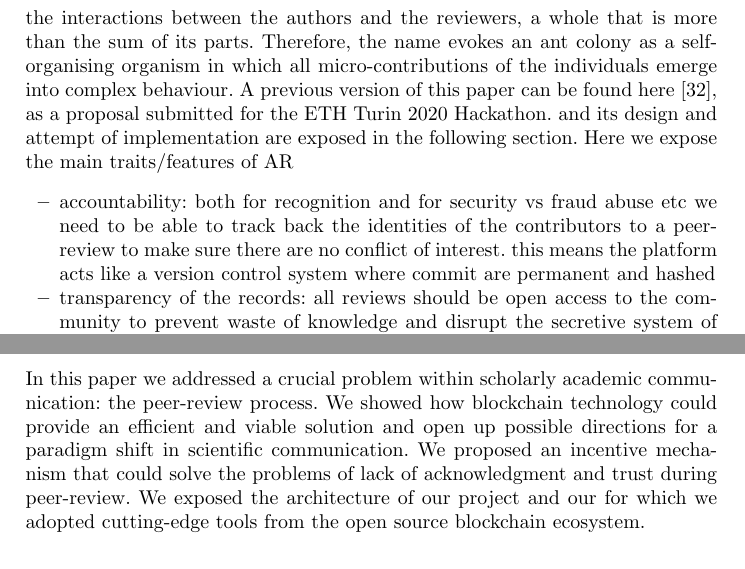
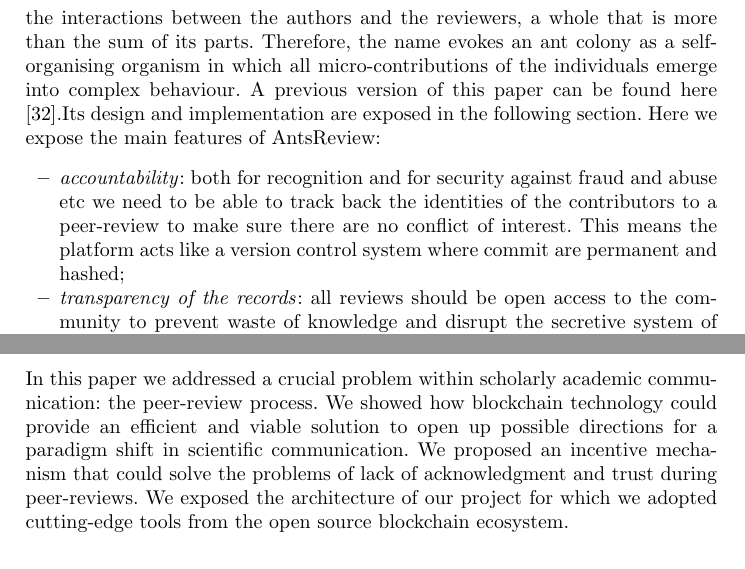
Before and after one commit to biancasama/Springer_LNCS_paper, a LaTeX paper (paper-v1.tex): two parts of pages 4 and 10 of 12, joined at a grey line, cut so that both start at the same text. Compiled offline with pdfLaTeX.

Commit message:
remove bugs

```diff
--- a/paper-v1.tex
+++ b/paper-v1.tex
@@ -68,14 +68,13 @@ Some mild attempts to credit peer review has been handled without much success b
 
 \section{System concept}
 In this paper we propose Ants-Review, a new incentivisation mechanism built on a distributed platform that issues open peer-reviews to validate scientific papers while preserving the anonymity of its contributors. We imagine a final paper originating from the peer-review process as a complex system that emerges from the interactions between the authors and the reviewers, a whole that is more than the sum of its parts. Therefore, the name evokes an ant colony as a self-organising organism in which all micro-contributions of the individuals emerge into complex behaviour.
-A previous version of this paper can be found here \cite{AntsReview}, as a proposal submitted for the ETH Turin 2020 Hackathon.
-and its design and attempt of implementation are exposed in the following section.
-Here we expose the main traits/features of AR
+A previous version of this paper can be found here \cite{AntsReview}.Its design and implementation are exposed in the following section.
+Here we expose the main features of AntsReview:
 \begin{itemize}
-\item accountability: both for recognition and for security vs fraud abuse etc we need to be able to track back the identities of the contributors to a peer-review to make sure there are no conflict of interest. this means the platform acts like a version control system where commit are permanent and hashed
-\item transparency of the records: all reviews should be open access to the community to prevent waste of knowledge and disrupt the secretive system of black boxes of peer reviews in journals that centralize all the reports
-\item incentivisation: via symbolic and material recognition of the performed work. reputation and bounties
-\item inclusiveness via gamification: all the community is involved in the process - no selection process feeling of belonging -- quadratic voting and share of the stake
+\item \emph{accountability}: both for recognition and for security against fraud and abuse etc we need to be able to track back the identities of the contributors to a peer-review to make sure there are no conflict of interest. This means the platform acts like a version control system where commit are permanent and hashed;
+\item \emph{transparency of the records}: all reviews should be open access to the community to prevent waste of knowledge and disrupt the secretive system of black boxes of peer reviews in journals that centralize all the reports
+\item \emph{incentivisation}: via symbolic and material recognition of the performed work. reputation and bounties
+\item \emph{inclusiveness via gamification}: all the community is involved in the process - no selection process feeling of belonging -- quadratic voting and share of the stake
 \end{itemize}
 crowdfunding schemes leveraged by blockchain technology
 In the following sections we describe the architecture of the system and its building blocks
@@ -233,7 +232,7 @@ future of quality control and moderation: open participation model, community-dr
 \subsubsection{Perspectives for a Decentralized Autonomous Organization (DAO)}
 
 \section{Conclusion}
-In this paper we addressed a crucial problem within scholarly academic communication: the peer-review process. We showed how blockchain technology could provide an efficient and viable solution and open up possible directions for a paradigm shift in scientific communication. We proposed an incentive mechanism that could solve the problems of lack of acknowledgment and trust during peer-review. We exposed the architecture of our project and our for which we adopted cutting-edge tools from the open source blockchain ecosystem.
+In this paper we addressed a crucial problem within scholarly academic communication: the peer-review process. We showed how blockchain technology could provide an efficient and viable solution to open up possible directions for a paradigm shift in scientific communication. We proposed an incentive mechanism that could solve the problems of lack of acknowledgment and trust during peer-reviews. We exposed the architecture of our project for which we adopted cutting-edge tools from the open source blockchain ecosystem.
 
 \subsubsection{Supplementary material}
 Source Code, DOI: 10.5281/ZENODO.3829162
```
